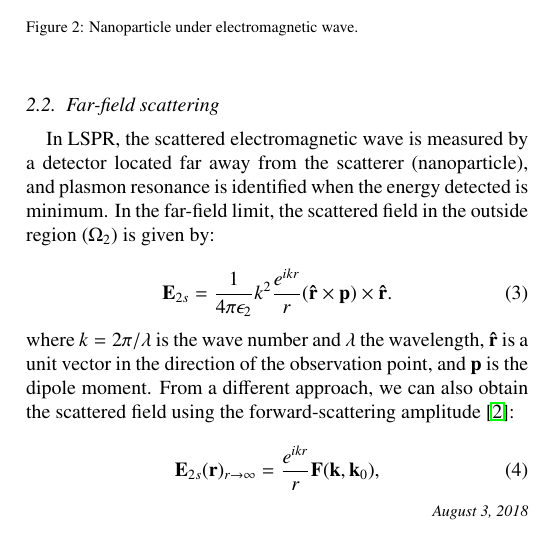
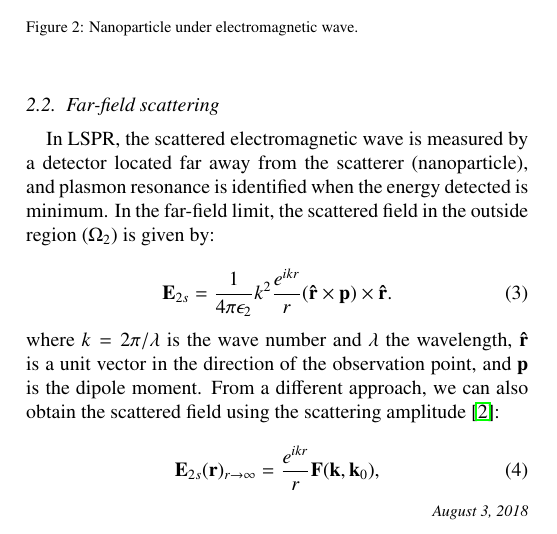
Before and after one commit to barbagroup/pygbe_lspr_paper, a LaTeX paper (tex/ClementiCooperBarba2018.tex, which reads tex/methods.tex): part of one column of page 1 of 9, cut so that both start at the same text. Compiled offline with pdfLaTeX.

Commit message:
Fix wording regrading F
According to jackson 3rd edition big F is the scattering amplitud
the forward scattering amplitud is when we multiplied it by the
unit vector e_i (direction of the incoming electric field)

```diff
--- a/tex/methods.tex
+++ b/tex/methods.tex
@@ -51,8 +51,8 @@ in the outside region ($\Omega_2$) is given by:
 \noindent where $k=2\pi/\lambda$ is the wave number and $\lambda$ the wavelength, $\mathbf{\hat{r}}$
 is a unit vector in the direction of the observation point, and $\mathbf{p}$ is
 the dipole moment.
-From a different approach, we can also obtain the scattered field using the forward-scattering amplitude
-\cite{Jackson}:
+From a different approach, we can also obtain the scattered field using the
+scattering amplitude \cite{Jackson}:
 
 \begin{equation} \label{eq:scat_efield_fwa}
     \mathbf{E}_{2s}(\mathbf{r})_{r\to\infty} = \frac{e^{ikr}}{r} \mathbf{F}(\mathbf{k},\mathbf{k}_0),
```
Also changed, not shown: tex/methods.tex (2 more changed lines).
